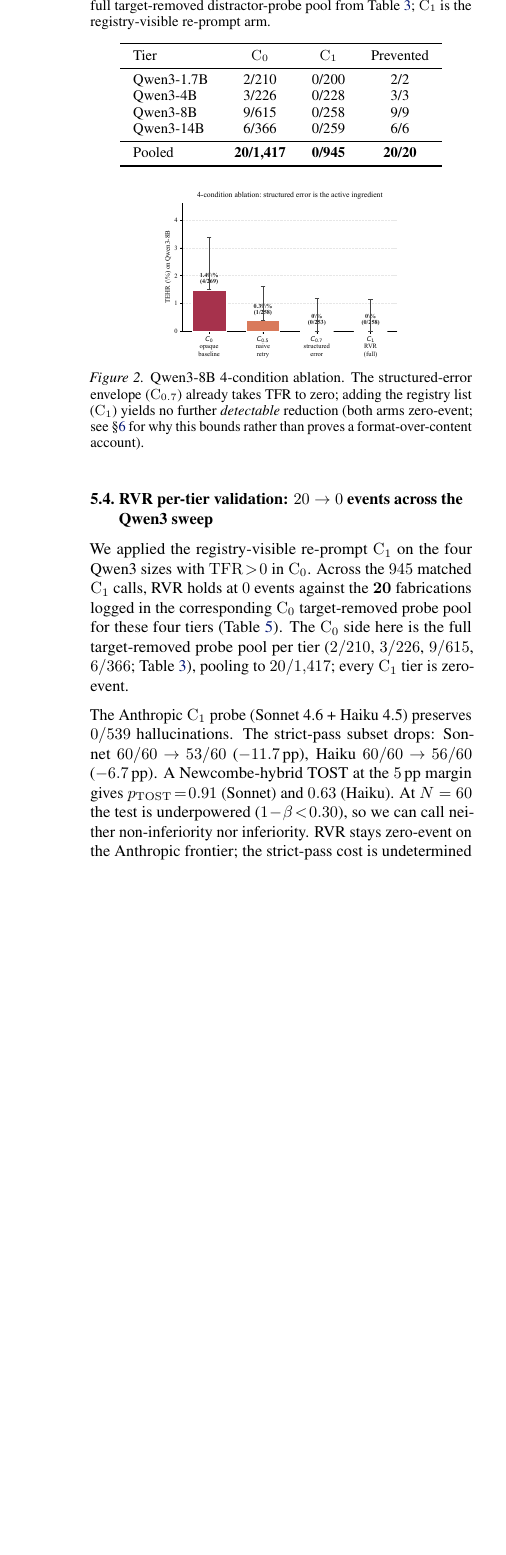
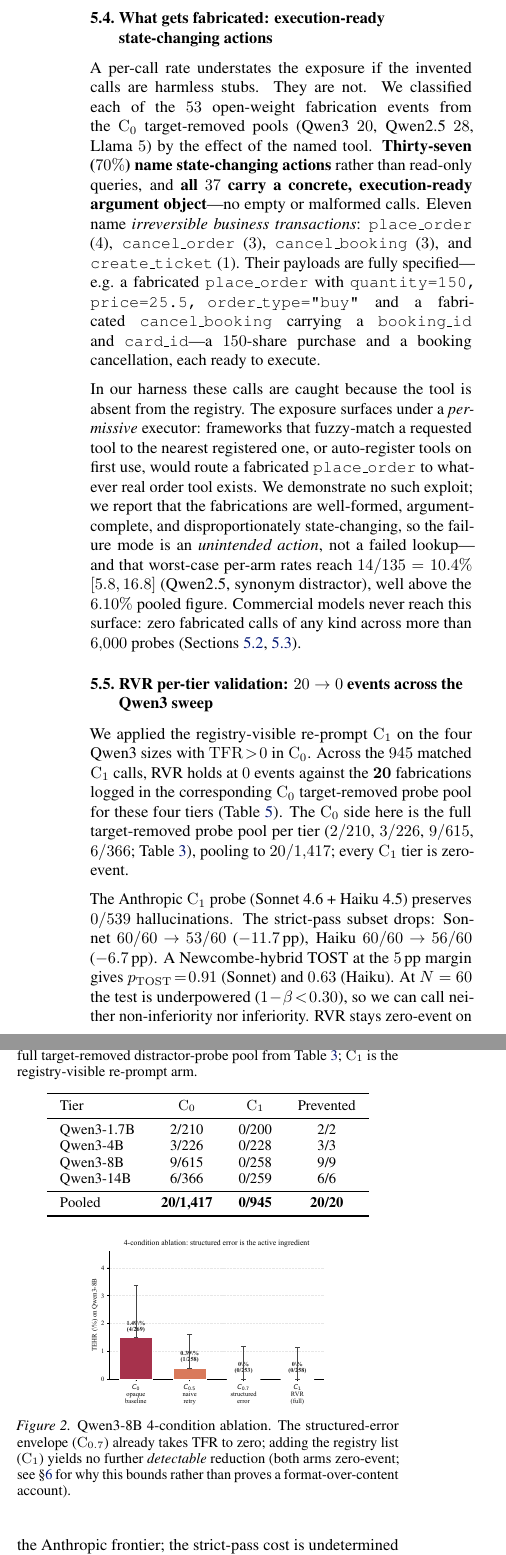
Before and after one commit to Akasxh/tool-fabrication-rate, a LaTeX paper (paper/main.tex, which reads paper/sections/05_results.tex): part of one column of page 7 of 12 before the commit and two parts of the columns of page 7 of 13 after it, the two joined at a grey line, cut at the place of the change, the shorter picture padded with empty space. Compiled offline with pdfLaTeX.

Commit message:
Sharpen the PROBLEM: severity analysis — 70% of open-weight fabrications are execution-ready state-changing actions, 11 irreversible transactions (place_order/cancel_booking), worst-case 10.4%
New §5 subsection + abstract reframe. Of the 53 C0 open-weight fabrications
(reconciles exactly with Qwen3 20 + Qwen2.5 28 + Llama 5), 37/37 state-changing
calls are argument-complete; 11 are irreversible business transactions with real
payloads. Gives the paper a real problem with stakes (unintended action, not
failed lookup) under permissive executors; commercial models 0 across 6,000+
probes. Honest: no exploit demonstrated. Locked cells untouched; build clean.

Co-Authored-By: Claude Opus 4.8 <noreply@anthropic.com>

```diff
--- a/paper/sections/05_results.tex
+++ b/paper/sections/05_results.tex
@@ -175,6 +175,41 @@ at each scale the dominant failure is whichever distractor that scale is
 best primed to mimic.
 
 % =========================================================================
+\subsection{What gets fabricated: execution-ready state-changing actions}
+\label{sec:results:severity}
+% =========================================================================
+
+A per-call rate understates the exposure if the invented calls are
+harmless stubs. They are not. We classified each of the $53$ open-weight
+fabrication events from the $\mathrm{C}_0$ target-removed pools
+(Qwen3~$20$, Qwen2.5~$28$, Llama~$5$) by the effect of the named tool.
+\textbf{Thirty-seven ($70\%$) name state-changing actions} rather than
+read-only queries, and \textbf{all $37$ carry a concrete, execution-ready
+argument object}---no empty or malformed calls. Eleven name
+\emph{irreversible business transactions}: \texttt{place\_order} ($4$),
+\texttt{cancel\_order} ($3$), \texttt{cancel\_booking} ($3$), and
+\texttt{create\_ticket} ($1$). Their payloads are fully specified---e.g.\
+a fabricated \texttt{place\_order} with
+\texttt{quantity=150, price=25.5, order\_type="buy"} and a fabricated
+\texttt{cancel\_booking} carrying a \texttt{booking\_id} and
+\texttt{card\_id}---a $150$-share purchase and a booking cancellation,
+each ready to execute.
+
+In our harness these calls are caught because the tool is absent from the
+registry. The exposure surfaces under a \emph{permissive} executor:
+frameworks that fuzzy-match a requested tool to the nearest registered one,
+or auto-register tools on first use, would route a fabricated
+\texttt{place\_order} to whatever real order tool exists. We demonstrate no
+such exploit; we report that the fabrications are well-formed,
+argument-complete, and disproportionately state-changing, so the failure
+mode is an \emph{unintended action}, not a failed lookup---and that
+worst-case per-arm rates reach $14/135 = 10.4\%$ $[5.8, 16.8]$ (Qwen2.5,
+synonym distractor), well above the $6.10\%$ pooled figure. Commercial
+models never reach this surface: zero fabricated calls of any kind across
+more than $6{,}000$ probes (Sections~\ref{sec:results:probe},
+\ref{sec:results:scaling}).
+
+% =========================================================================
 \subsection{RVR per-tier validation: $20 \to 0$ events across the Qwen3 sweep}
 \label{sec:results:rvr}
 % =========================================================================
```
Also changed, not shown: paper/main.tex (+6 -1 lines), paper/main.pdf, paper/main_camera_ready.pdf, 1 other file.
